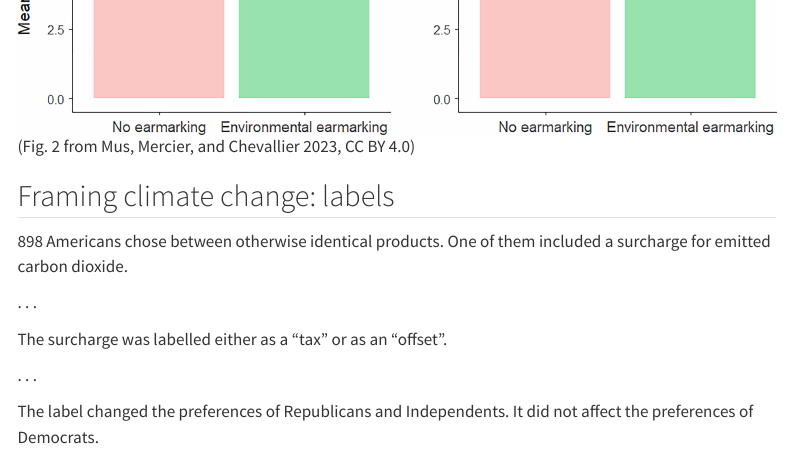
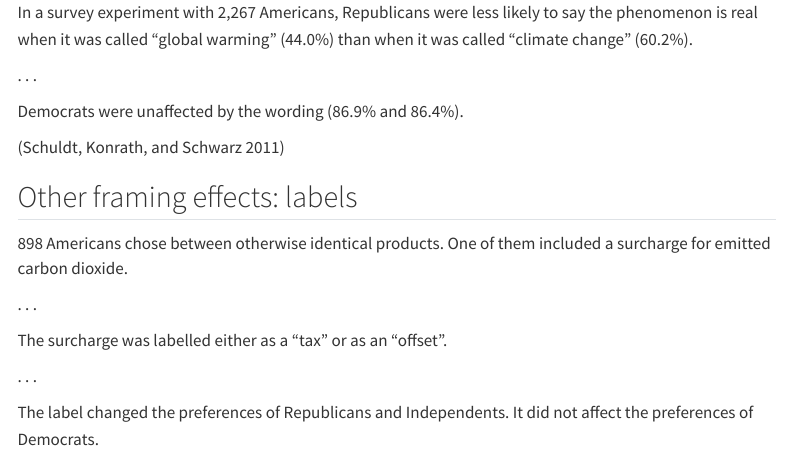
Before and after one commit to janpfander/course_climate_communication, a Quarto document (slides/04-slides.qmd): the page in a window 1100 px wide, from 14680 px down before the commit and from 15170 px down after it. Rendered offline with R 4.5, knitr and Pandoc in place of Quarto, with nearby package versions; menus at the side of the page are left out.

Commit message:
session 4 slides: tax or offset labels move to 'Other framing effects'
Co-Authored-By: Claude Fable 5.1 <noreply@anthropic.com>

```diff
--- a/slides/04-slides.qmd
+++ b/slides/04-slides.qmd
@@ -722,14 +722,3 @@
 Mus, Mercier & Chevallier 2023. Support for a carbon tax increase on a ten-point scale, with revenues either not earmarked or earmarked for environmental protection. UK: N = 706, d = 0.23. France: N = 429, d = 0.71.
 :::
 
-## Framing climate change: labels
-
-898 Americans chose between otherwise identical products. One of them included a surcharge for emitted carbon dioxide.
-
-. . .
-
-The surcharge was labelled either as a "tax" or as an "offset".
-
-. . .
-
-The label changed the preferences of Republicans and Independents. It did not affect the preferences of Democrats.
@@ -764,3 +746,16 @@
 
 ::: {.notes}
 Schuldt, Konrath & Schwarz 2011, Public Opinion Quarterly, DOI 10.1093/poq/nfq073. "the partisan divide on the issue dropped from 42.9 percentage points under a 'global warming' frame to 26.2 percentage points under a 'climate change' frame".
+:::
+
+## Other framing effects: labels
+
+898 Americans chose between otherwise identical products. One of them included a surcharge for emitted carbon dioxide.
+
+. . .
+
+The surcharge was labelled either as a "tax" or as an "offset".
+
+. . .
+
+The label changed the preferences of Republicans and Independents. It did not affect the preferences of Democrats.
```
Also changed, not shown: docs/search.json, slides/04-slides.qmd (12 more changed lines), 1 other file.
